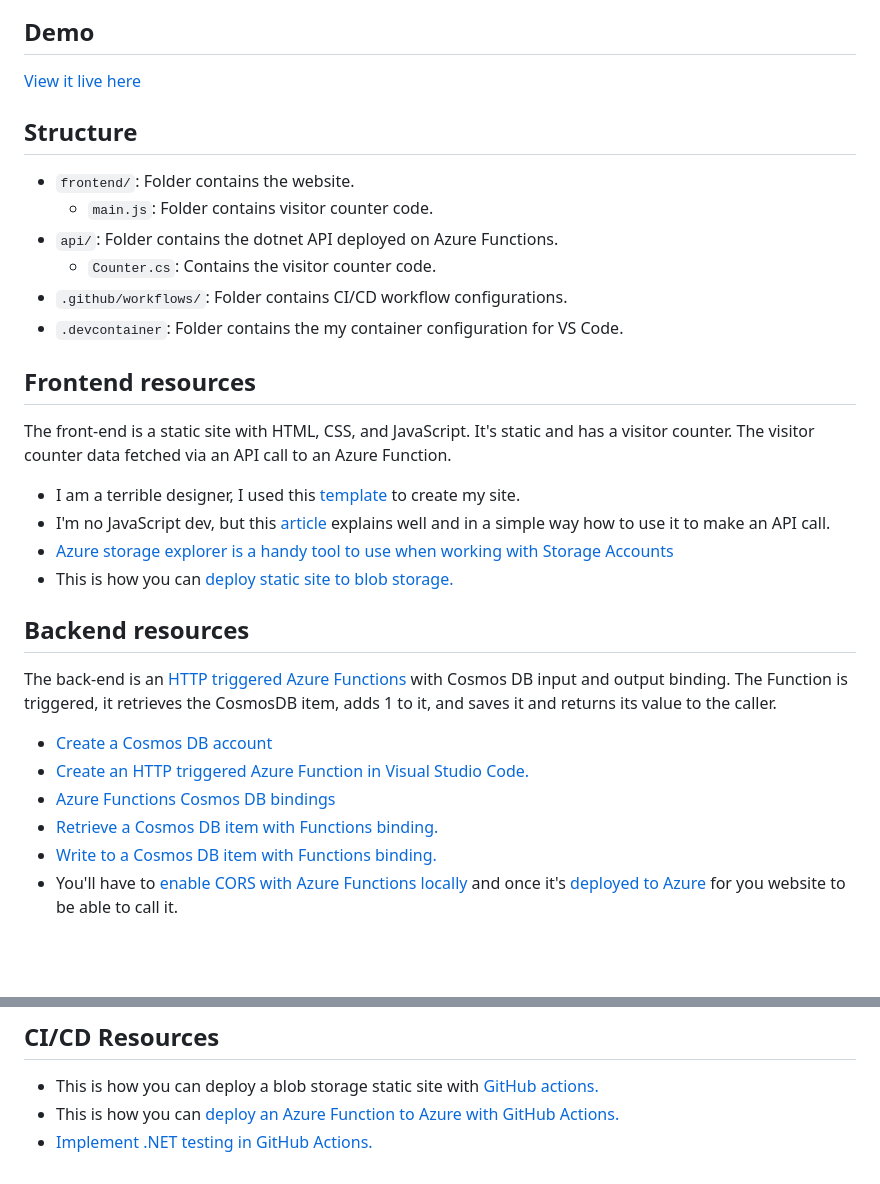
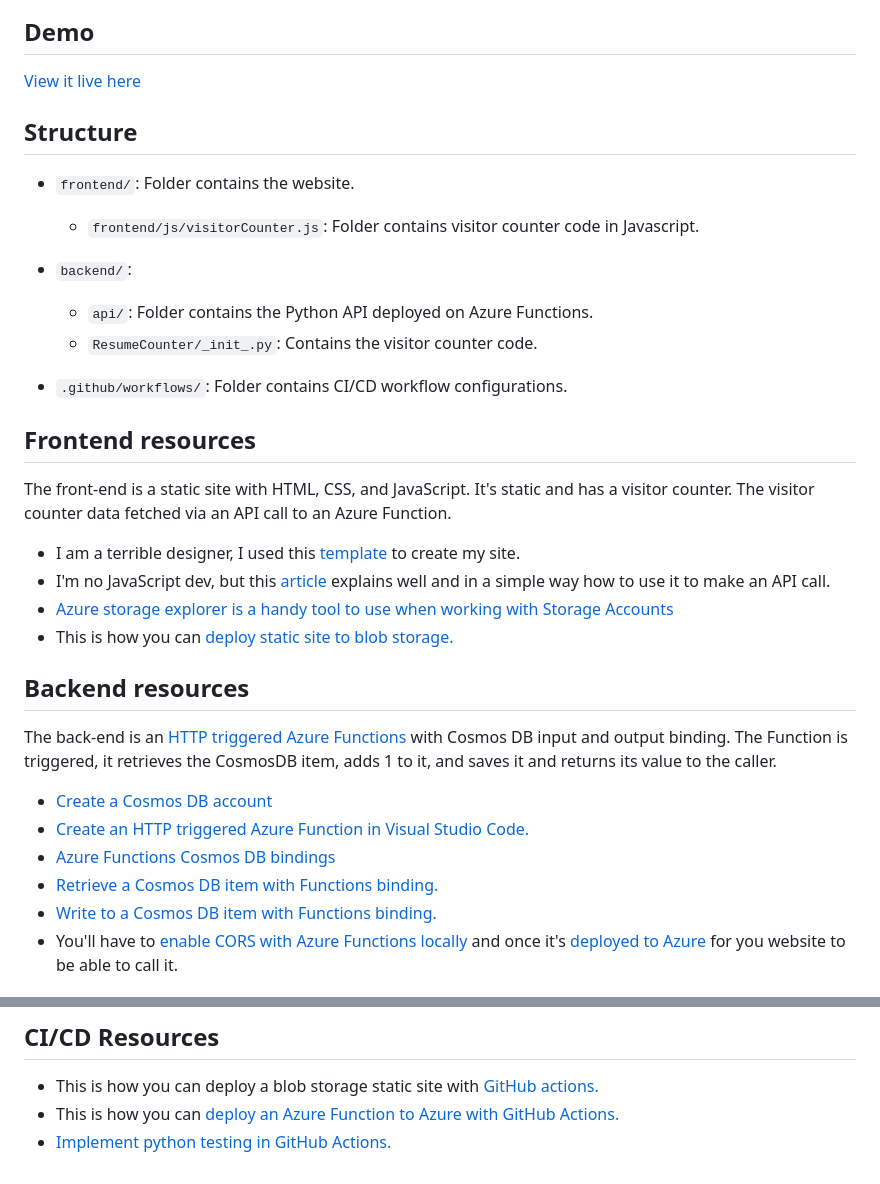
Before and after one commit to kaustubh93-dev/azure-resume-challenge, a Markdown page: README.md, 2 parts joined by grey strips. Drawn GitHub-style; blank space fills up the shorter version.

```diff
--- a/README.md
+++ b/README.md
@@ -17,11 +17,13 @@ If you'd like to build your own, here is the YouTube video [video](https://youtu
 ## Structure
 
 - `frontend/`: Folder contains the website.
-    - `main.js`: Folder contains visitor counter code.
-- `api/`: Folder contains the dotnet API deployed on Azure Functions.
-    - `Counter.cs`: Contains the visitor counter code.
+    - `frontend/js/visitorCounter.js`: Folder contains visitor counter code in Javascript.
+
+- `backend/`:
+    - `api/`: Folder contains the Python API deployed on Azure Functions.
+    - `ResumeCounter/_init_.py`: Contains the visitor counter code.
+
 - `.github/workflows/`: Folder contains CI/CD workflow configurations.
-- `.devcontainer`: Folder contains the my container configuration for VS Code.
 
 ## Frontend resources
 
@@ -55,4 +57,4 @@ The back-end is an [HTTP triggered Azure Functions](https://docs.microsoft.com/e
 
 - This is how you can deploy a blob storage static site with [GitHub actions.](https://docs.microsoft.com/azure/storage/blobs/storage-blobs-static-site-github-actions)
 - This is how you can [deploy an Azure Function to Azure with GitHub Actions.](https://github.com/marketplace/actions/azure-functions-action)
-- [Implement .NET testing in GitHub Actions.](https://docs.github.com/en/actions/guides/building-and-testing-net)
+- [Implement python testing in GitHub Actions.](https://docs.github.com/en/actions/automating-builds-and-tests/building-and-testing-python)
```
Also changed, not shown: other parts of README.md (+5 -5 lines).
